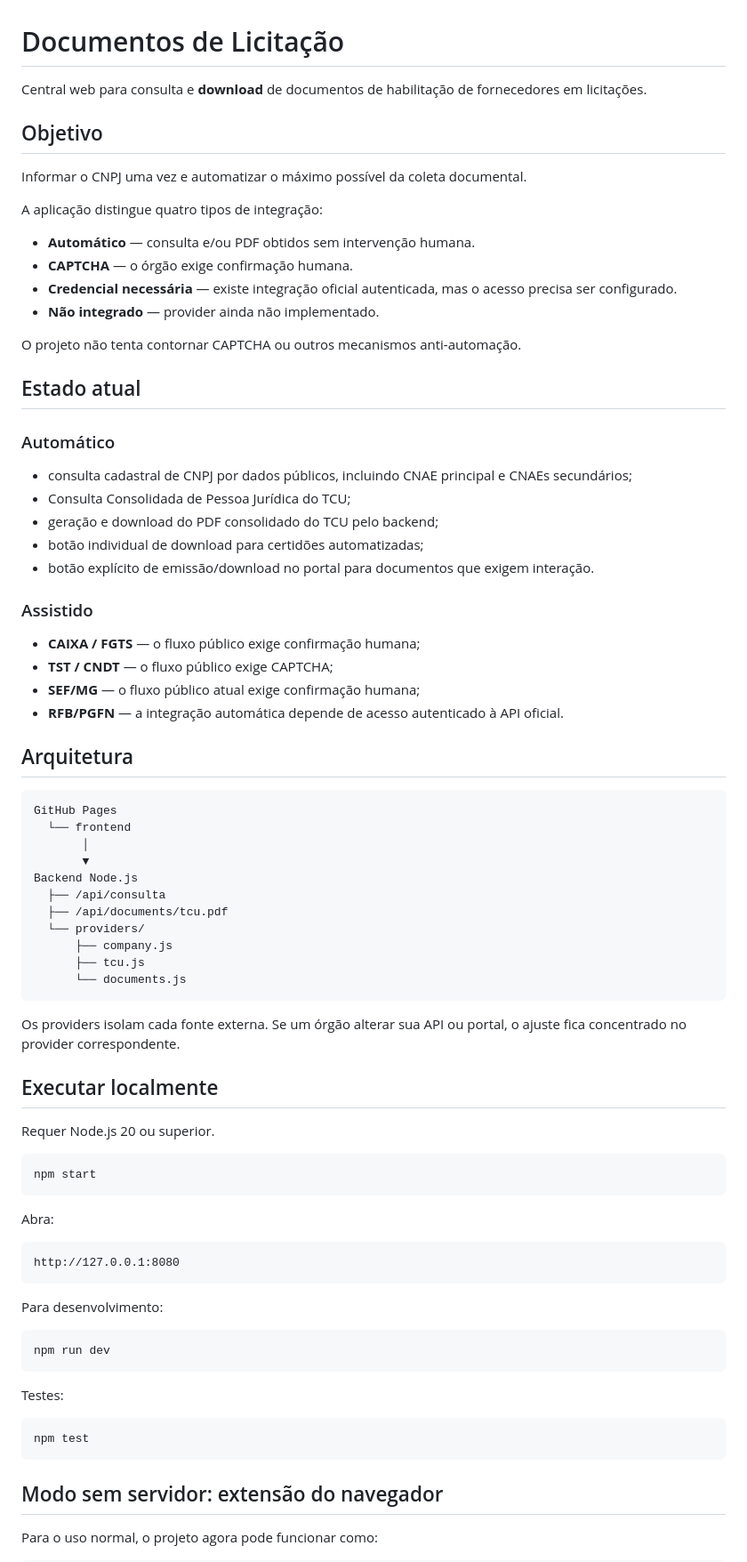
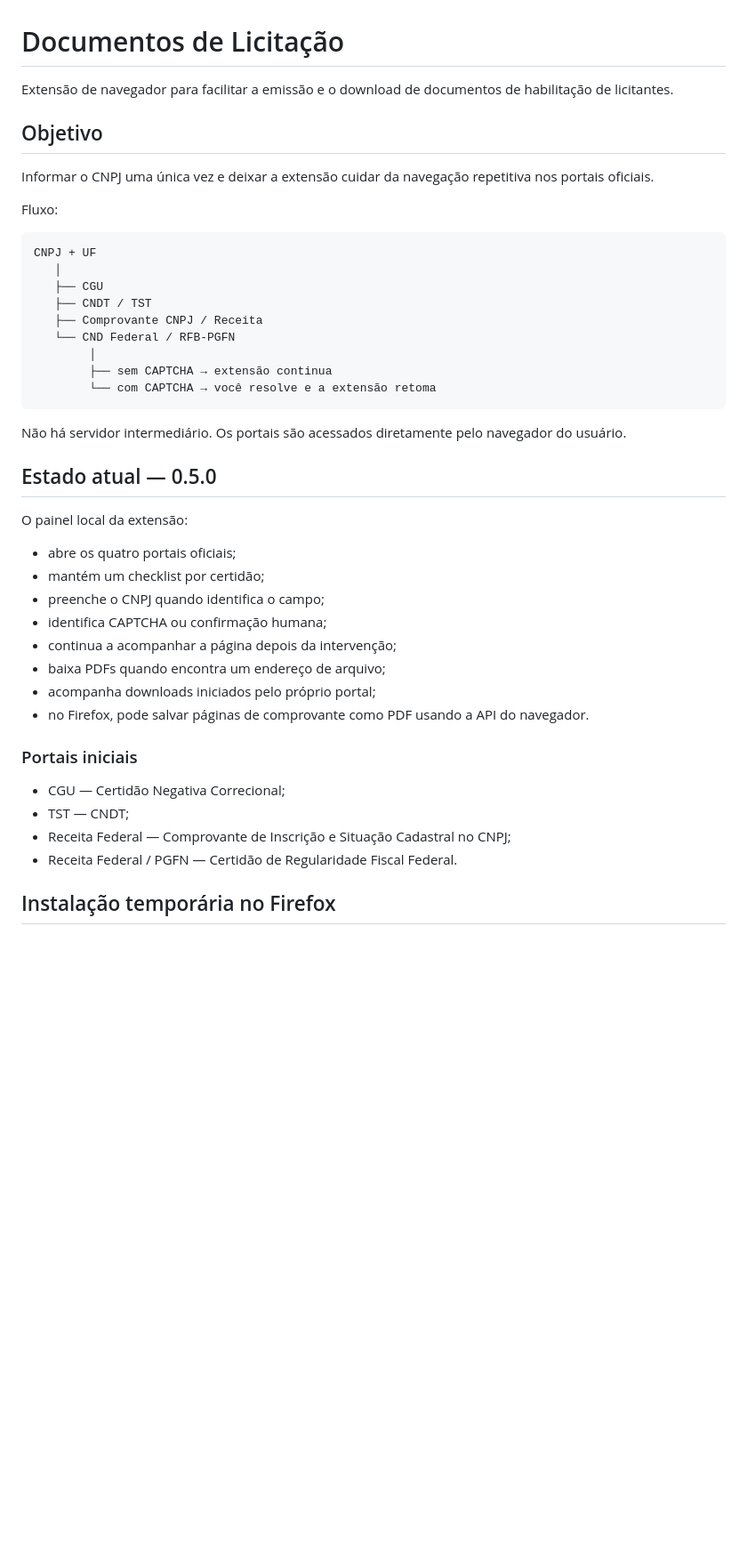
Before and after one commit to samucaoo1/Documentos_licitacao, a Markdown page: README.md, the part around one of its changes. Shown at 89% size. Rendered like a GitHub page; blank space fills up the shorter version.

````diff
--- a/README.md
+++ b/README.md
@@ -1,82 +1,46 @@
 # Documentos de Licitação
 
-Central web para consulta e **download** de documentos de habilitação de fornecedores em licitações.
+Extensão de navegador para facilitar a emissão e o download de documentos de habilitação de licitantes.
 
 ## Objetivo
 
-Informar o CNPJ uma vez e automatizar o máximo possível da coleta documental.
+Informar o CNPJ uma única vez e deixar a extensão cuidar da navegação repetitiva nos portais oficiais.
 
-A aplicação distingue quatro tipos de integração:
-
-- **Automático** — consulta e/ou PDF obtidos sem intervenção humana.
-- **CAPTCHA** — o órgão exige confirmação humana.
-- **Credencial necessária** — existe integração oficial autenticada, mas o acesso precisa ser configurado.
-- **Não integrado** — provider ainda não implementado.
-
-O projeto não tenta contornar CAPTCHA ou outros mecanismos anti-automação.
-
-## Estado atual
-
-### Automático
-
-- consulta cadastral de CNPJ por dados públicos, incluindo CNAE principal e CNAEs secundários;
-- Consulta Consolidada de Pessoa Jurídica do TCU;
-- geração e download do PDF consolidado do TCU pelo backend;
-- botão individual de download para certidões automatizadas;
-- botão explícito de emissão/download no portal para documentos que exigem interação.
-
-### Assistido
-
-- **CAIXA / FGTS** — o fluxo público exige confirmação humana;
-- **TST / CNDT** — o fluxo público exige CAPTCHA;
-- **SEF/MG** — o fluxo público atual exige confirmação humana;
-- **RFB/PGFN** — a integração automática depende de acesso autenticado à API oficial.
-
-## Arquitetura
+Fluxo:
 
 ```text
-GitHub Pages
-  └── frontend
-       │
-       ▼
-Backend Node.js
-  ├── /api/consulta
-  ├── /api/documents/tcu.pdf
-  └── providers/
-      ├── company.js
-      ├── tcu.js
-      └── documents.js
+CNPJ + UF
+   │
+   ├── CGU
+   ├── CNDT / TST
+   ├── Comprovante CNPJ / Receita
+   └── CND Federal / RFB-PGFN
+        │
+        ├── sem CAPTCHA → extensão continua
+        └── com CAPTCHA → você resolve e a extensão retoma
 ```
 
-Os providers isolam cada fonte externa. Se um órgão alterar sua API ou portal, o ajuste fica concentrado no provider correspondente.
+Não há servidor intermediário. Os portais são acessados diretamente pelo navegador do usuário.
 
-## Executar localmente
+## Estado atual — 0.5.0
 
-Requer Node.js 20 ou superior.
+O painel local da extensão:
 
-```bash
-npm start
-```
+- abre os quatro portais oficiais;
+- mantém um checklist por certidão;
+- preenche o CNPJ quando identifica o campo;
+- identifica CAPTCHA ou confirmação humana;
+- continua a acompanhar a página depois da intervenção;
+- baixa PDFs quando encontra um endereço de arquivo;
+- acompanha downloads iniciados pelo próprio portal;
+- no Firefox, pode salvar páginas de comprovante como PDF usando a API do navegador.
 
-Abra:
+### Portais iniciais
 
-```text
-http://127.0.0.1:8080
-```
+- CGU — Certidão Negativa Correcional;
+- TST — CNDT;
+- Receita Federal — Comprovante de Inscrição e Situação Cadastral no CNPJ;
+- Receita Federal / PGFN — Certidão de Regularidade Fiscal Federal.
 
-Para desenvolvimento:
+## Instalação temporária no Firefox
 
-```bash
-npm run dev
-```
-
-Testes:
-
-```bash
-npm test
-```
-
-## Modo sem servidor: extensão do navegador
-
-Para o uso normal, o projeto agora pode funcionar como:
-
````
Also changed, not shown: other parts of README.md (+72 -79 lines).
